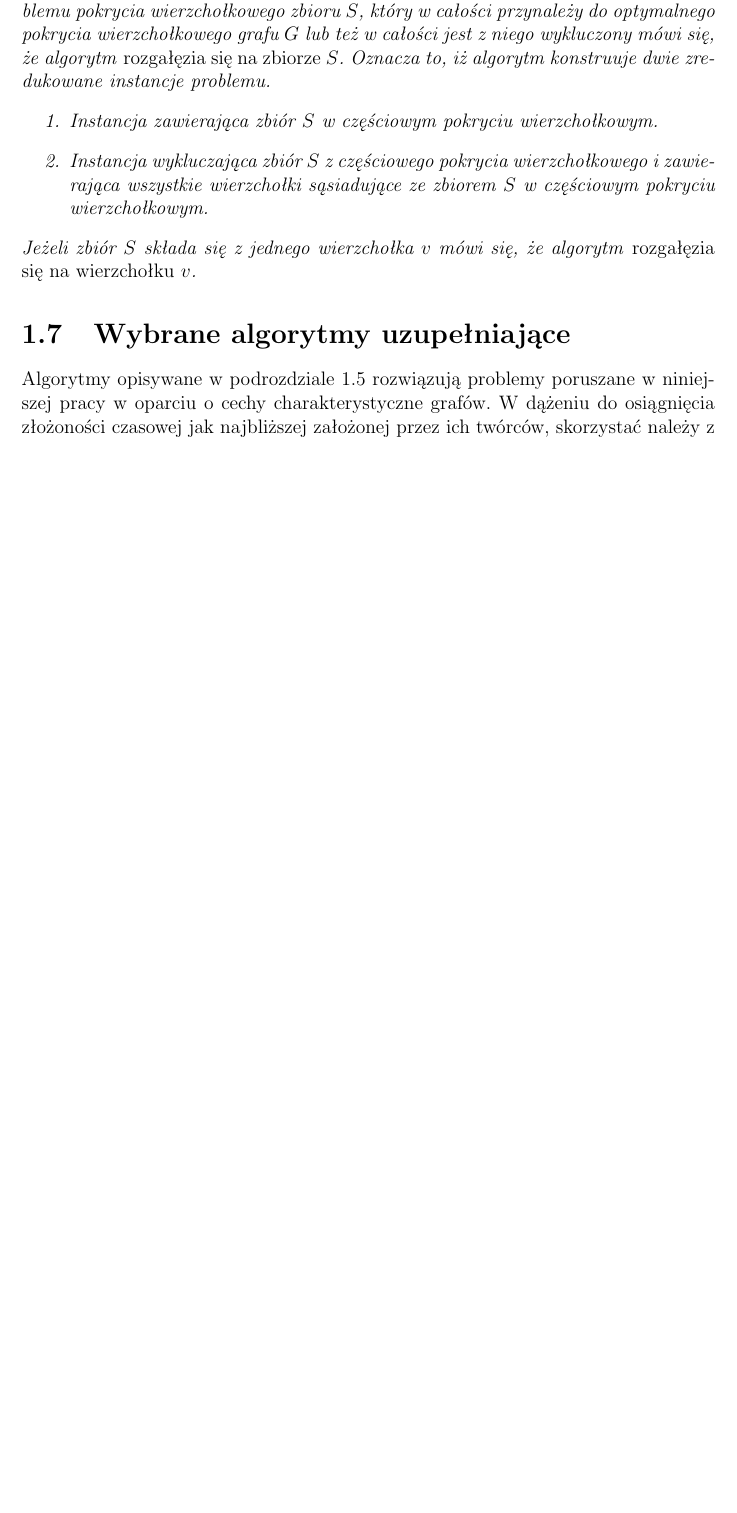
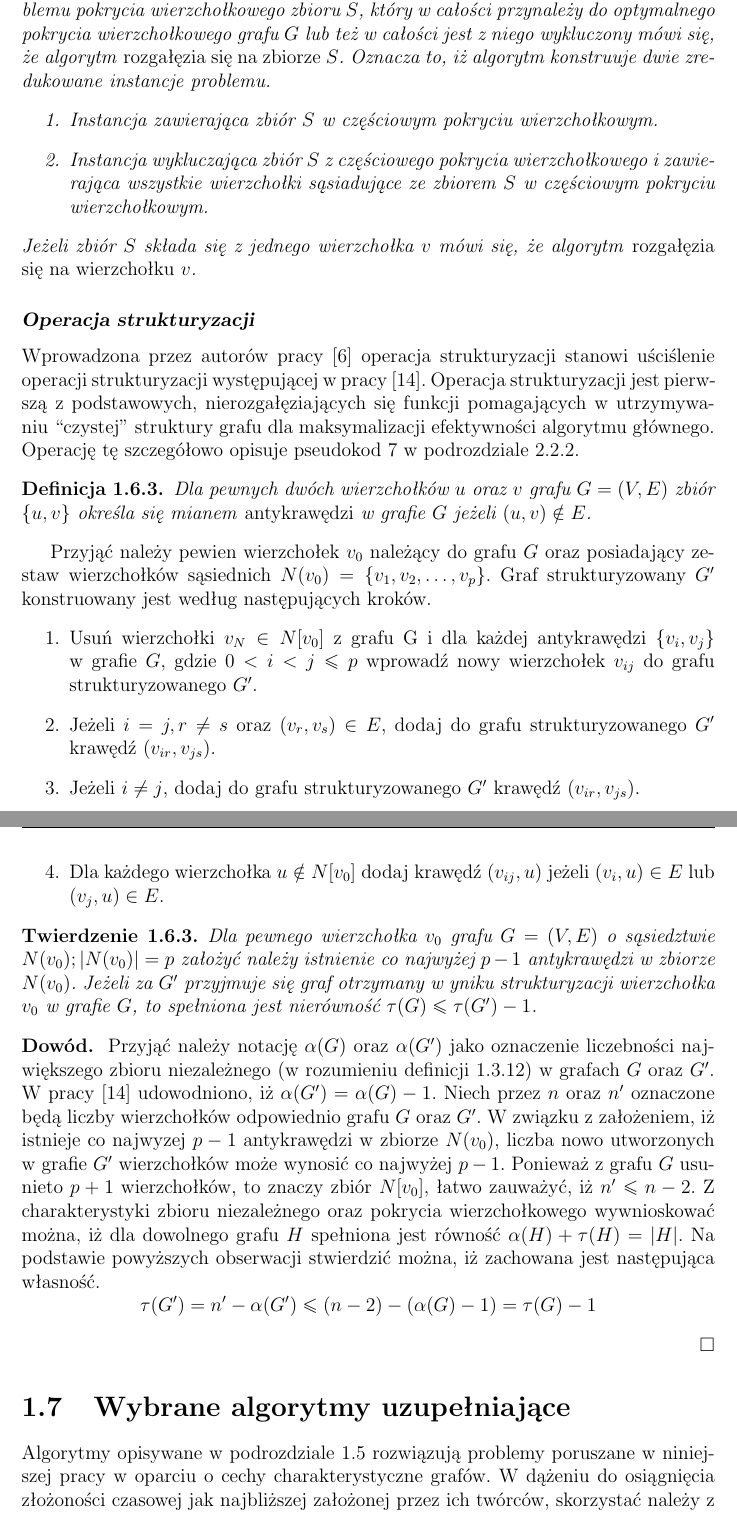
Before and after one commit to elkorn/vertex-cover-kernelization, a LaTeX thesis (thesis/Main.tex, which reads thesis/Chen-Kanj-Xia.tex): part of page 28 of 56 before the commit and two parts of pages 28 and 29 of 57 after it, the two joined at a grey line, cut so that both start at the same text, the shorter picture padded with empty space. Compiled offline with pdfLaTeX.

Commit message:
Add matter on CKX struction operation.

```diff
--- a/thesis/Chen-Kanj-Xia.tex
+++ b/thesis/Chen-Kanj-Xia.tex
@@ -83,3 +83,37 @@
     Jeżeli zbiór $S$ składa się z jednego wierzchołka $v$ mówi się, że algorytm \emph{rozgałęzia się na wierzchołku $v$}.
   \end{definition}
 }
+\subsubsection{\textbf{Operacja strukturyzacji}}\label{sss_ckx_struction}
+\par{
+  Wprowadzona przez autorów pracy~\cite{ImprovedBounds10} operacja strukturyzacji stanowi uściślenie operacji strukturyzacji występującej w~pracy~\cite{Ebengger:1984}.
+  Operacja strukturyzacji jest pierwszą z podstawowych, nierozgałęziających się funkcji pomagających w utrzymywaniu ``czystej'' struktury grafu dla maksymalizacji efektywności algorytmu głównego.
+  Operację tę szczegółowo opisuje pseudokod~\ref{alg_ckx_struction} w podrozdziale~\ref{sss_internals_ckx}.
+}
+\par{
+  \begin{definition}
+    Dla pewnych dwóch wierzchołków $u$ oraz $v$ grafu $G=(V, E)$ zbiór $\{u, v\}$ określa się mianem \emph{antykrawędzi} w grafie $G$ jeżeli $(u, v) \notin E$.
+  \end{definition}
+
+  Przyjąć należy pewien wierzchołek $v_0$ należący do grafu $G$ oraz posiadający zestaw wierzchołków sąsiednich $N(v_0)=\{v_1, v_2, \ldots, v_p\}$.
+  Graf strukturyzowany $G^\prime$ konstruowany jest według następujących kroków.
+  \begin{enumerate}
+    \item Usuń wierzchołki $v_N \in N[v_0]$ z grafu G i dla każdej antykrawędzi $\{v_i, v_j\}$ w grafie $G$, gdzie $0 < i < j \leq p$ wprowadź nowy wierzchołek $v_{ij}$ do grafu strukturyzowanego $G^\prime$.
+    \item Jeżeli $i=j, r\neq s$ oraz $(v_r, v_s) \in E$, dodaj do grafu strukturyzowanego $G^\prime$ krawędź $(v_{ir}, v_{js})$.
+    \item Jeżeli $i \neq j$, dodaj do grafu strukturyzowanego $G^\prime$ krawędź $(v_{ir}, v_{js})$.
+    \item Dla każdego wierzchołka $u \notin N[v_0]$ dodaj krawędź $(v_{ij}, u)$ jeżeli $(v_i, u) \in E$ lub $(v_j, u) \in E$.
+  \end{enumerate}
+  \begin{theorem}
+    Dla pewnego wierzchołka $v_0$ grafu $G=(V, E)$ o sąsiedztwie $N(v_0); |N(v_0)|=p$ założyć należy istnienie co najwyżej $p-1$ antykrawędzi w zbiorze $N(v_0)$.
+    Jeżeli za $G^\prime$ przyjmuje się graf otrzymany w yniku strukturyzacji wierzchołka $v_0$ w grafie $G$, to spełniona jest nierówność $\tau(G) \leq \tau(G^\prime) - 1$.
+  \end{theorem}
+  \begin{bproof}
+    Przyjąć należy notację $\alpha(G)$ oraz $\alpha(G^\prime)$ jako oznaczenie liczebności największego zbioru niezależnego (w rozumieniu definicji~\ref{def_independent_set}) w grafach $G$ oraz $G^\prime$.
+    W~pracy~\cite{Ebengger:1984} udowodniono, iż $\alpha(G^\prime)=\alpha(G) - 1$.
+    Niech przez $n$ oraz $n^\prime$ oznaczone będą liczby wierzchołków odpowiednio grafu $G$ oraz $G^\prime$.
+    W związku z założeniem, iż istnieje co najwyzej $p - 1$ antykrawędzi w zbiorze $N(v_0)$, liczba nowo utworzonych w grafie $G^\prime$ wierzchołków może wynosić co najwyżej $p - 1$.
+    Ponieważ z grafu $G$ usunieto $p+1$ wierzchołków, to znaczy zbiór $N[v_0]$, łatwo zauważyć, iż $n^\prime \leq n-2$.
+    Z charakterystyki zbioru niezależnego oraz pokrycia wierzchołkowego wywnioskować można, iż dla dowolnego grafu $H$ spełniona jest równość $\alpha(H)+\tau(H)=|H|$.
+    Na podstawie powyższych obserwacji stwierdzić można, iż zachowana jest następująca własność.
+    \[\tau(G^\prime)=n^\prime-\alpha(G^\prime)\leq (n-2)-(\alpha(G)-1)=\tau(G)-1\]
+  \end{bproof}
+}
```
